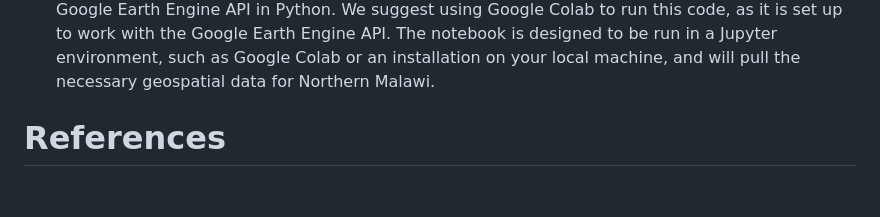
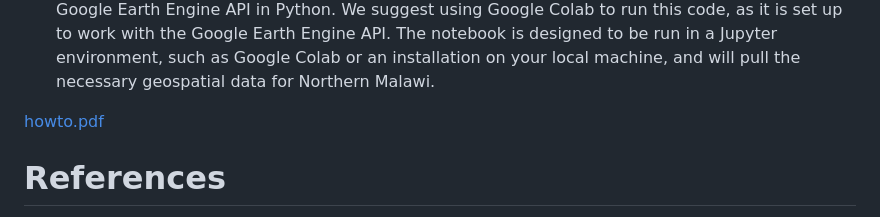
Before and after one commit to ESCAP-SD/geospatialSAEhowto, a Markdown page: README.md, the part around the change. Drawn GitHub-style; blank space fills up the shorter version.

```diff
--- a/README.md
+++ b/README.md
@@ -45,7 +45,7 @@ You can find all of the code and data used on the GitHub repository for this gui
 - [geoaggregation.R](geoaggregation.R): This script contains the code to aggregate the geospatial data for Northern Malawi. It is used in the guide to prepare the data for small area estimation.
 - [geospatialpull.pynb](geospatialpull.ipynb): This Jupyter notebook contains the code to pull geospatial data using the Google Earth Engine API in Python. We suggest using Google Colab to run this code, as it is set up to work with the Google Earth Engine API. The notebook is designed to be run in a Jupyter environment, such as Google Colab or an installation on your local machine, and will pull the necessary geospatial data for Northern Malawi.
 
-
+[howto.pdf](howto.pdf#sec-R)
 
 
 
```
